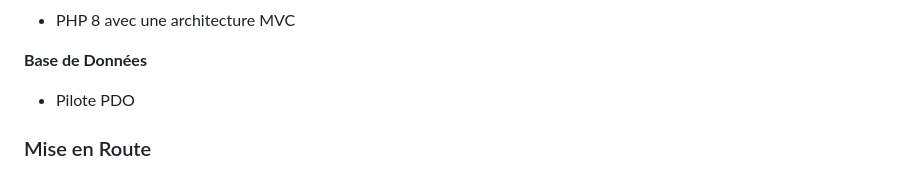
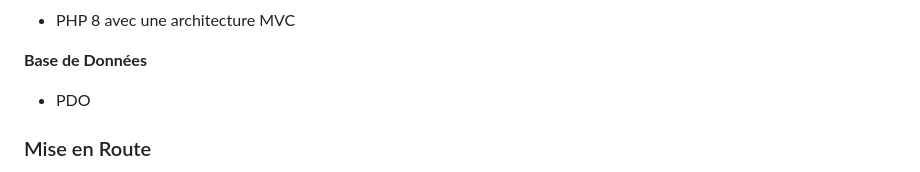
Before and after one commit to Youcode-Classe-E-2023-2024/Hafsa_Moatassim_Billah_Wiki, a Markdown page: README.md, the part around one of its changes. Drawn GitHub-style.

```diff
--- a/README.md
+++ b/README.md
@@ -68,7 +68,7 @@ Le système Wiki est une plateforme robuste de gestion de contenu conçue pour o
 
 **Base de Données**
 
-- Pilote PDO
+- PDO
 
 ### Mise en Route
 
```
Also changed, not shown: other parts of README.md (+2 -2 lines).
